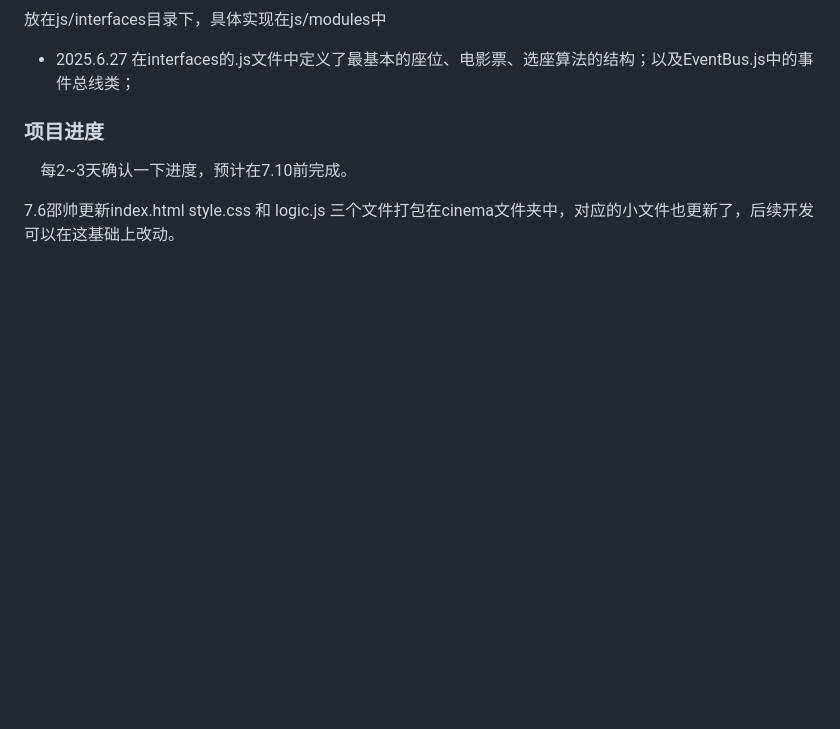
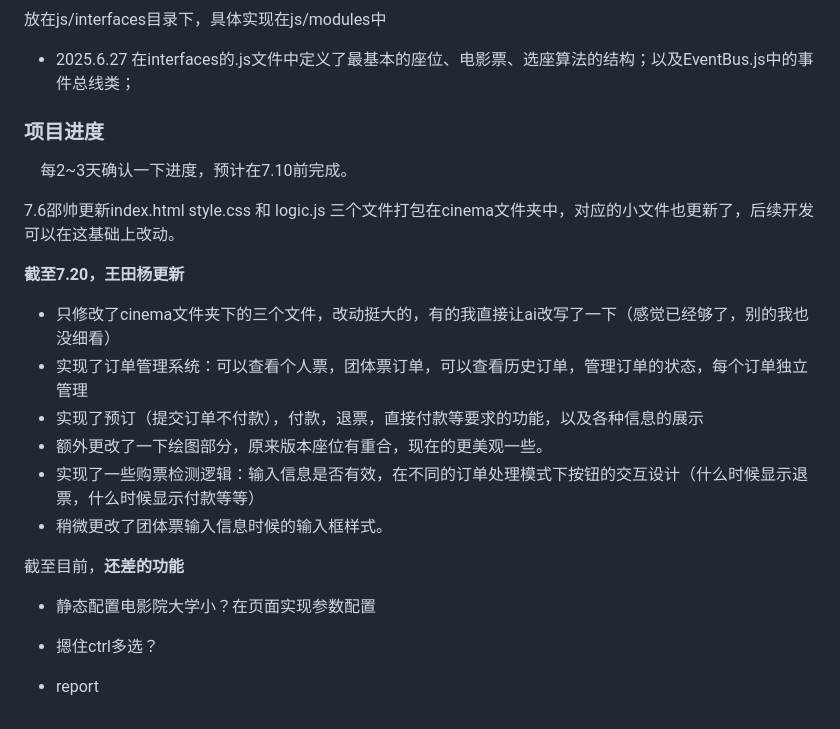
Before and after one commit to PepperChicken114/cinema-seat-booking, a Markdown page: docs/说明.md, the part around the change. GitHub-like rendering; blank space fills up the shorter version.

```diff
--- a/docs/说明.md
+++ b/docs/说明.md
@@ -74,3 +74,20 @@ sequenceDiagram
 &emsp;每2~3天确认一下进度，预计在7.10前完成。
 
 7.6邵帅更新index.html style.css 和 logic.js 三个文件打包在cinema文件夹中，对应的小文件也更新了，后续开发可以在这基础上改动。
+
+**截至7.20，王田杨更新**
+
+- 只修改了cinema文件夹下的三个文件，改动挺大的，有的我直接让ai改写了一下（感觉已经够了，别的我也没细看）
+- 实现了订单管理系统：可以查看个人票，团体票订单，可以查看历史订单，管理订单的状态，每个订单独立管理
+- 实现了预订（提交订单不付款），付款，退票，直接付款等要求的功能，以及各种信息的展示
+- 额外更改了一下绘图部分，原来版本座位有重合，现在的更美观一些。
+- 实现了一些购票检测逻辑：输入信息是否有效，在不同的订单处理模式下按钮的交互设计（什么时候显示退票，什么时候显示付款等等）
+- 稍微更改了团体票输入信息时候的输入框样式。
+
+截至目前，**还差的功能**
+
+- 静态配置电影院大学小？在页面实现参数配置
+
+- 摁住ctrl多选？
+
+- report
```
